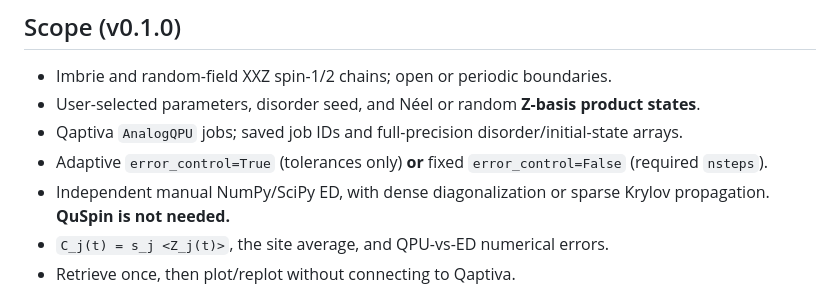
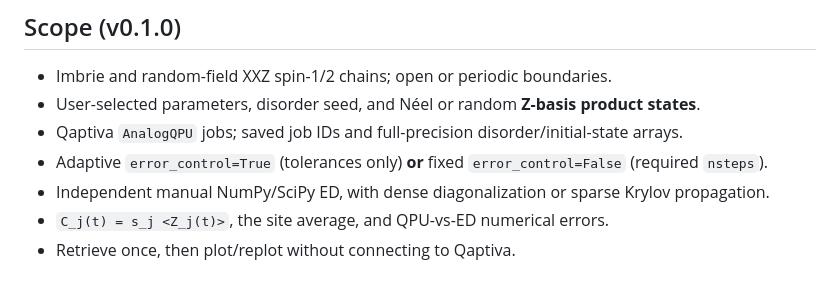
Before and after one commit to abdpdn/qaptiva-mbl, a Markdown page: README.md, the part around the change. Drawn GitHub-style.

Commit message:
Update README to remove QuSpin reference
Removed mention of QuSpin from the README.

```diff
--- a/README.md
+++ b/README.md
@@ -10,7 +10,7 @@ A small Python package designed for researchers working on the Imbrie (random tr
 - User-selected parameters, disorder seed, and Néel or random **Z-basis product states**.
 - Qaptiva `AnalogQPU` jobs; saved job IDs and full-precision disorder/initial-state arrays.
 - Adaptive `error_control=True` (tolerances only) **or** fixed `error_control=False` (required `nsteps`).
-- Independent manual NumPy/SciPy ED, with dense diagonalization or sparse Krylov propagation. **QuSpin is not needed.**
+- Independent manual NumPy/SciPy ED, with dense diagonalization or sparse Krylov propagation.
 - `C_j(t) = s_j <Z_j(t)>`, the site average, and QPU-vs-ED numerical errors.
 - Retrieve once, then plot/replot without connecting to Qaptiva.
 
```
